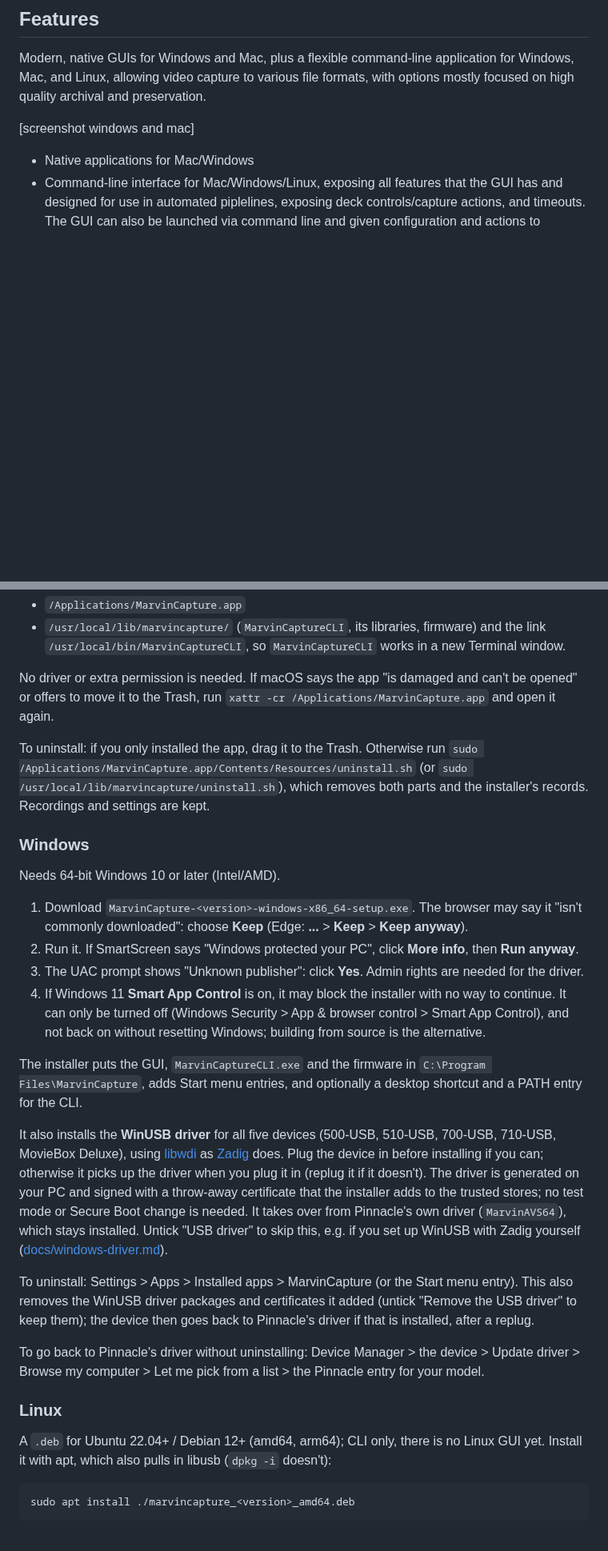
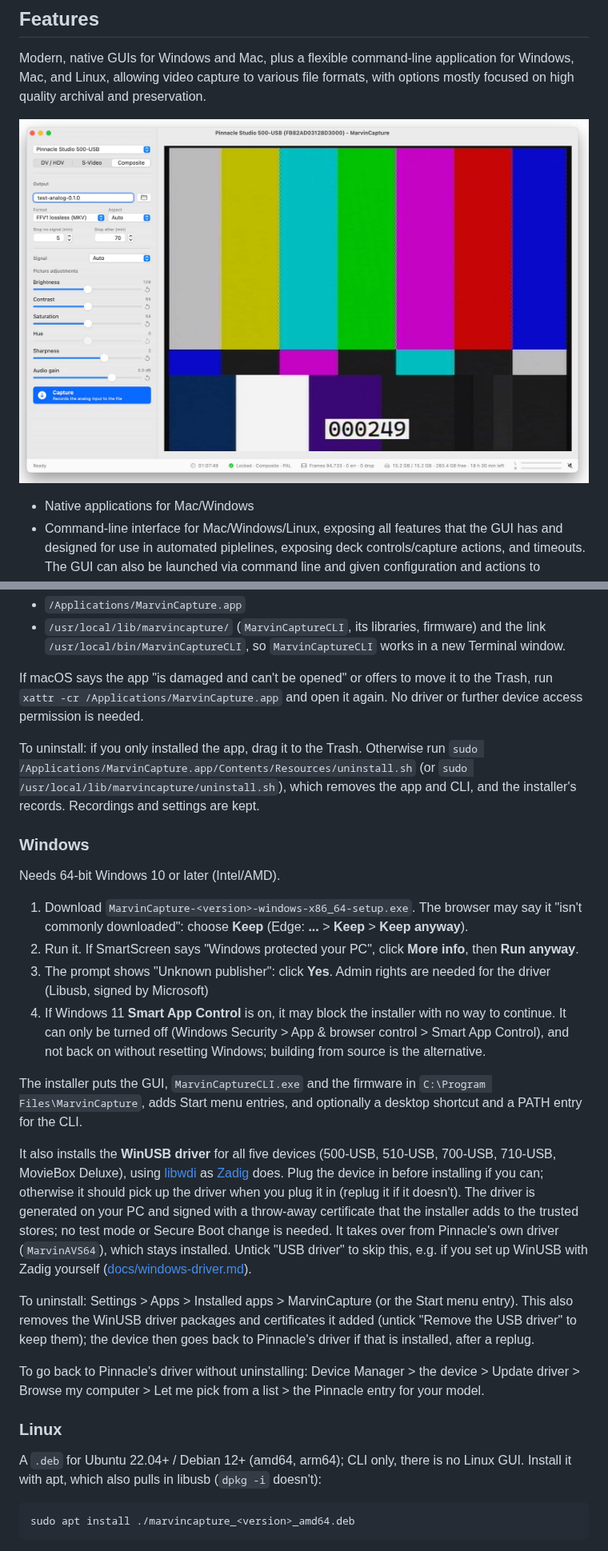
Before and after one commit to JonasCz/MarvinCapture, a Markdown page: README.md, 2 parts joined by grey strips. Shown at 80% size. Drawn GitHub-style; pictures changed too: docs/images/screenshot-mac.jpg (added); blank space fills up the shorter version.

Commit message:
add readme screenshot and notes

````diff
--- a/README.md
+++ b/README.md
@@ -19,7 +19,7 @@ Pinnacle's driver internally calls these "Marvin", hence the naming.
 
 Modern, native GUIs for Windows and Mac, plus a flexible command-line application for Windows, Mac, and Linux, allowing video capture to various file formats, with options mostly focused on high quality archival and preservation.
 
-[screenshot windows and mac]
+![screenshot MacOS](docs/images/screenshot-mac.jpg)
 
 * Native applications for Mac/Windows
 * Command-line interface for Mac/Windows/Linux, exposing all features that the GUI has and designed for use in automated piplelines, exposing deck controls/capture actions, and timeouts. The GUI can also be launched via command line and given configuration and actions to execute.
@@ -76,9 +76,9 @@ This installs:
 * `/Applications/MarvinCapture.app`
 * `/usr/local/lib/marvincapture/` (`MarvinCaptureCLI`, its libraries, firmware) and the link `/usr/local/bin/MarvinCaptureCLI`, so `MarvinCaptureCLI` works in a new Terminal window.
 
-No driver or extra permission is needed. If macOS says the app "is damaged and can't be opened" or offers to move it to the Trash, run `xattr -cr /Applications/MarvinCapture.app` and open it again.
+If macOS says the app "is damaged and can't be opened" or offers to move it to the Trash, run `xattr -cr /Applications/MarvinCapture.app` and open it again. No driver or further device access permission is needed.
 
-To uninstall: if you only installed the app, drag it to the Trash. Otherwise run `sudo /Applications/MarvinCapture.app/Contents/Resources/uninstall.sh` (or `sudo /usr/local/lib/marvincapture/uninstall.sh`), which removes both parts and the installer's records. Recordings and settings are kept.
+To uninstall: if you only installed the app, drag it to the Trash. Otherwise run `sudo /Applications/MarvinCapture.app/Contents/Resources/uninstall.sh` (or `sudo /usr/local/lib/marvincapture/uninstall.sh`), which removes the app and CLI, and the installer's records. Recordings and settings are kept.
 
 ### Windows
 
@@ -86,12 +86,12 @@ Needs 64-bit Windows 10 or later (Intel/AMD).
 
 1. Download `MarvinCapture-<version>-windows-x86_64-setup.exe`. The browser may say it "isn't commonly downloaded": choose **Keep** (Edge: **...** > **Keep** > **Keep anyway**).
 2. Run it. If SmartScreen says "Windows protected your PC", click **More info**, then **Run anyway**.
-3. The UAC prompt shows "Unknown publisher": click **Yes**. Admin rights are needed for the driver.
+3. The prompt shows "Unknown publisher": click **Yes**. Admin rights are needed for the driver (Libusb, signed by Microsoft)
 4. If Windows 11 **Smart App Control** is on, it may block the installer with no way to continue. It can only be turned off (Windows Security > App & browser control > Smart App Control), and not back on without resetting Windows; building from source is the alternative.
 
 The installer puts the GUI, `MarvinCaptureCLI.exe` and the firmware in `C:\Program Files\MarvinCapture`, adds Start menu entries, and optionally a desktop shortcut and a PATH entry for the CLI.
 
-It also installs the **WinUSB driver** for all five devices (500-USB, 510-USB, 700-USB, 710-USB, MovieBox Deluxe), using [libwdi](https://github.com/pbatard/libwdi) as [Zadig](https://zadig.akeo.ie/) does. Plug the device in before installing if you can; otherwise it picks up the driver when you plug it in (replug it if it doesn't). The driver is generated on your PC and signed with a throw-away certificate that the installer adds to the trusted stores; no test mode or Secure Boot change is needed. It takes over from Pinnacle's own driver (`MarvinAVS64`), which stays installed. Untick "USB driver" to skip this, e.g. if you set up WinUSB with Zadig yourself ([docs/windows-driver.md](docs/windows-driver.md)).
+It also installs the **WinUSB driver** for all five devices (500-USB, 510-USB, 700-USB, 710-USB, MovieBox Deluxe), using [libwdi](https://github.com/pbatard/libwdi) as [Zadig](https://zadig.akeo.ie/) does. Plug the device in before installing if you can; otherwise it should pick up the driver when you plug it in (replug it if it doesn't). The driver is generated on your PC and signed with a throw-away certificate that the installer adds to the trusted stores; no test mode or Secure Boot change is needed. It takes over from Pinnacle's own driver (`MarvinAVS64`), which stays installed. Untick "USB driver" to skip this, e.g. if you set up WinUSB with Zadig yourself ([docs/windows-driver.md](docs/windows-driver.md)).
 
 To uninstall: Settings > Apps > Installed apps > MarvinCapture (or the Start menu entry). This also removes the WinUSB driver packages and certificates it added (untick "Remove the USB driver" to keep them); the device then goes back to Pinnacle's driver if that is installed, after a replug.
 
@@ -99,7 +99,7 @@ To go back to Pinnacle's driver without uninstalling: Device Manager > the devic
 
 ### Linux
 
-A `.deb` for Ubuntu 22.04+ / Debian 12+ (amd64, arm64); CLI only, there is no Linux GUI yet. Install it with apt, which also pulls in libusb (`dpkg -i` doesn't):
+A `.deb` for Ubuntu 22.04+ / Debian 12+ (amd64, arm64); CLI only, there is no Linux GUI. Install it with apt, which also pulls in libusb (`dpkg -i` doesn't):
 
 ```
 sudo apt install ./marvincapture_<version>_amd64.deb
````
Also changed, not shown: other parts of README.md (+8 -4 lines), 1 other file.
